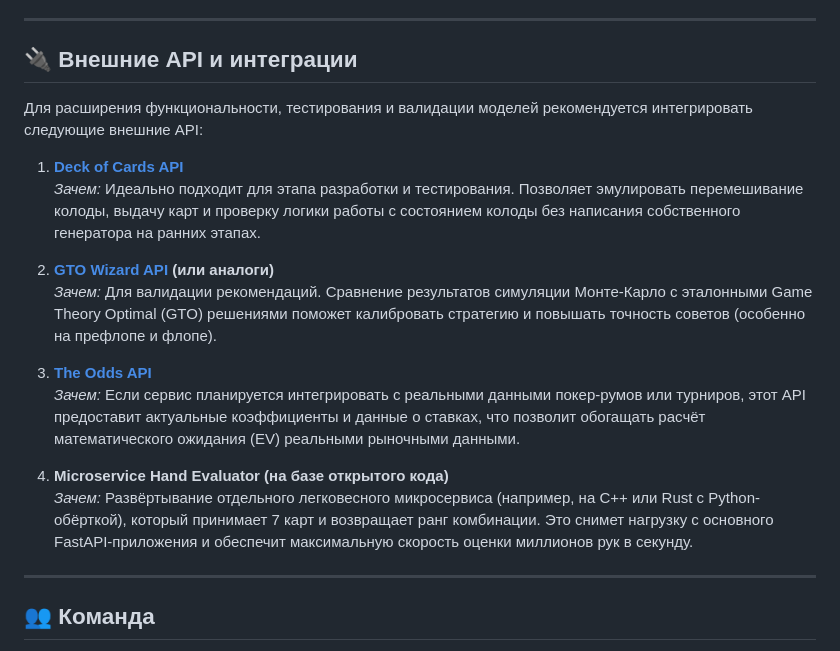
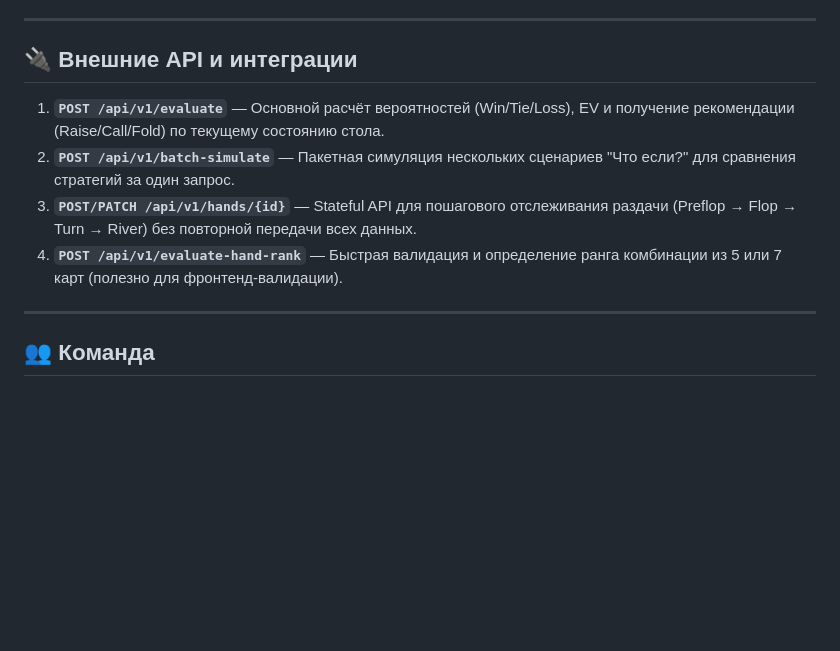
Before and after one commit to maillzz/ddt_poker, a Markdown page: README.md, the part around the change. GitHub-like rendering; blank space fills up the shorter version.

```diff
--- a/README.md
+++ b/README.md
@@ -69,19 +69,15 @@
 
 ## 🔌 Внешние API и интеграции
 
-Для расширения функциональности, тестирования и валидации моделей рекомендуется интегрировать следующие внешние API:
 
-1. **[Deck of Cards API](https://deckofcardsapi.com/)**
-   *Зачем:* Идеально подходит для этапа разработки и тестирования. Позволяет эмулировать перемешивание колоды, выдачу карт и проверку логики работы с состоянием колоды без написания собственного генератора на ранних этапах.
 
-2. **[GTO Wizard API](https://gtowizard.com/) (или аналоги)**
-   *Зачем:* Для валидации рекомендаций. Сравнение результатов симуляции Монте-Карло с эталонными Game Theory Optimal (GTO) решениями поможет калибровать стратегию и повышать точность советов (особенно на префлопе и флопе).
 
-3. **[The Odds API](https://the-odds-api.com/)**
-   *Зачем:* Если сервис планируется интегрировать с реальными данными покер-румов или турниров, этот API предоставит актуальные коэффициенты и данные о ставках, что позволит обогащать расчёт математического ожидания (EV) реальными рыночными данными.
+1. **`POST /api/v1/evaluate`** — Основной расчёт вероятностей (Win/Tie/Loss), EV и получение рекомендации (Raise/Call/Fold) по текущему состоянию стола.
+2. **`POST /api/v1/batch-simulate`** — Пакетная симуляция нескольких сценариев "Что если?" для сравнения стратегий за один запрос.
+3. **`POST/PATCH /api/v1/hands/{id}`** — Stateful API для пошагового отслеживания раздачи (Preflop → Flop → Turn → River) без повторной передачи всех данных.
+4. **`POST /api/v1/evaluate-hand-rank`** — Быстрая валидация и определение ранга комбинации из 5 или 7 карт (полезно для фронтенд-валидации).
 
-4. **Microservice Hand Evaluator (на базе открытого кода)**
-   *Зачем:* Развёртывание отдельного легковесного микросервиса (например, на C++ или Rust с Python-обёрткой), который принимает 7 карт и возвращает ранг комбинации. Это снимет нагрузку с основного FastAPI-приложения и обеспечит максимальную скорость оценки миллионов рук в секунду.
+
 
 ---
 
```
